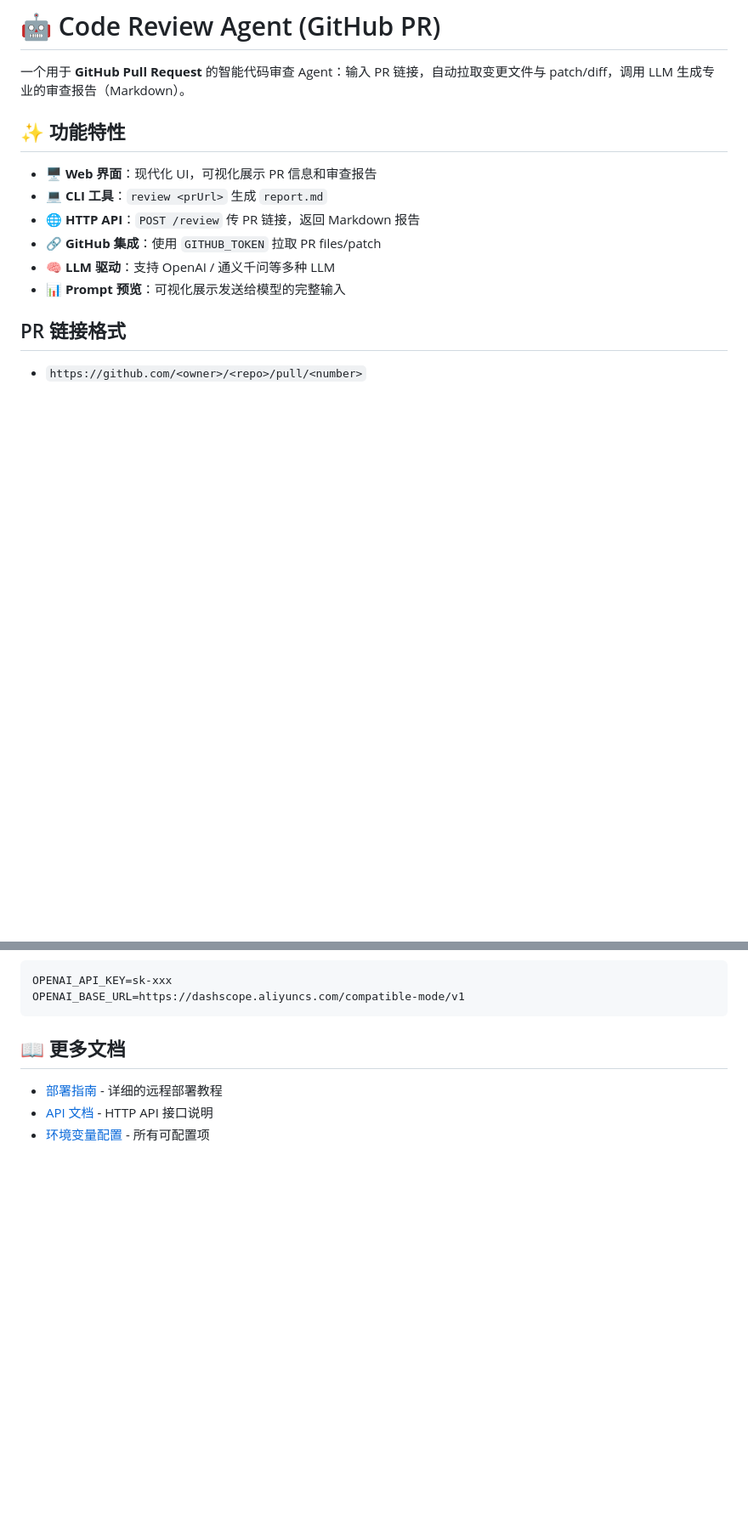
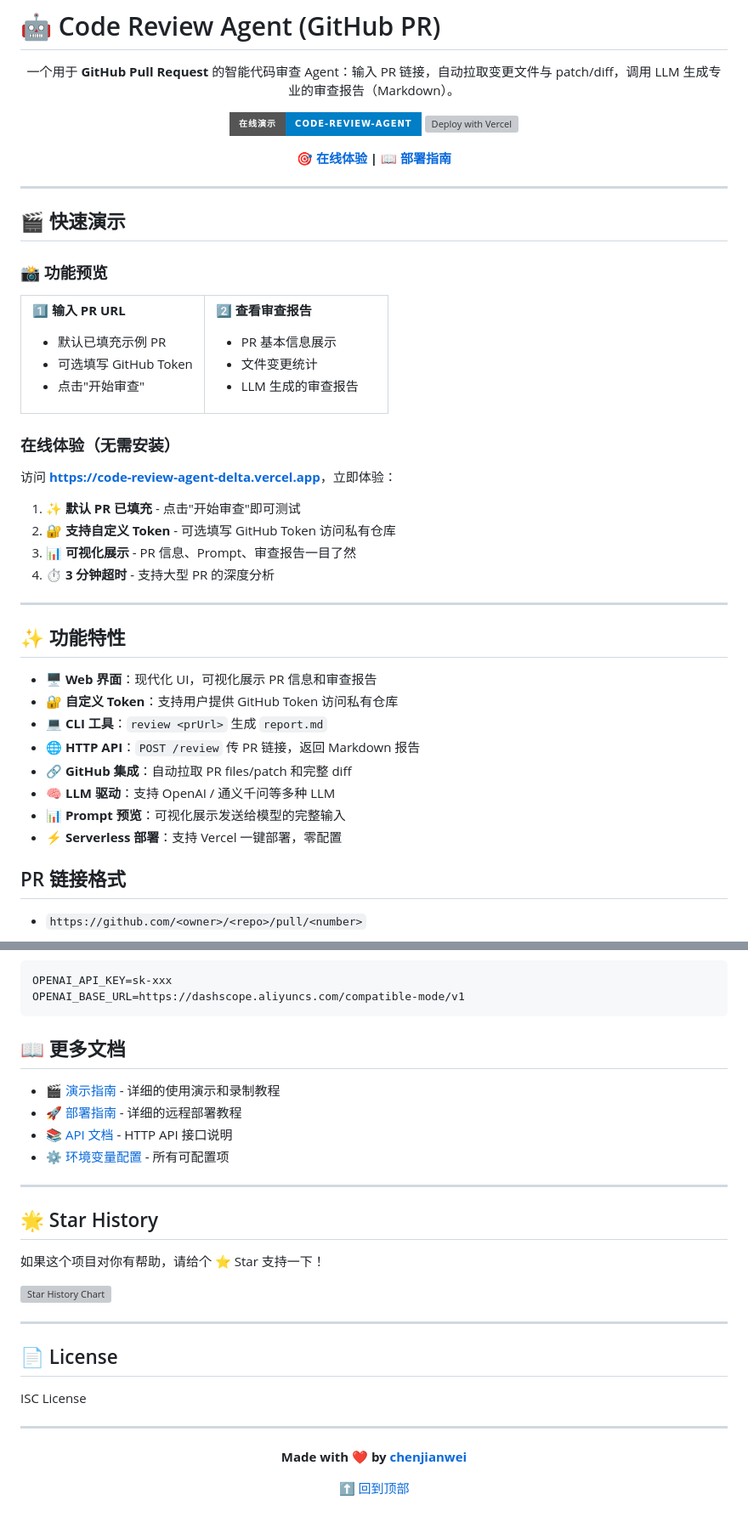
Before and after one commit to upworldcjw/code-review-agent, a Markdown page: README.md, 2 parts joined by grey strips. Shown at 85% size. GitHub-like rendering; badges without logos; blank space fills up the shorter version; grey boxes are pictures that could not be loaded.

Commit message:
更新 README：添加 Vercel 部署链接和演示指南

```diff
--- a/README.md
+++ b/README.md
@@ -3,13 +5,65 @@
 一个用于 **GitHub Pull Request** 的智能代码审查 Agent：输入 PR 链接，自动拉取变更文件与 patch/diff，调用 LLM 生成专业的审查报告（Markdown）。
+
+[![在线演示](https://img.shields.io/badge/在线演示-code--review--agent-blue?style=for-the-badge&logo=vercel)](https://code-review-agent-delta.vercel.app)
+[![Deploy with Vercel](https://vercel.com/button)](https://vercel.com/new/clone?repository-url=https://github.com/upworldcjw/code-review-agent)
+
+**🎯 [在线体验](https://code-review-agent-delta.vercel.app) | 📖 [部署指南](./DEPLOYMENT.md)**
+
+</div>
+
+---
+
+## 🎬 快速演示
+
+<!--
+TODO: 添加演示 GIF
+![Demo](./docs/demo.gif)
+-->
+
+### 📸 功能预览
+
+<table>
+<tr>
+<td width="50%">
+
+**1️⃣ 输入 PR URL**
+- 默认已填充示例 PR
+- 可选填写 GitHub Token
+- 点击"开始审查"
+
+</td>
+<td width="50%">
+
+**2️⃣ 查看审查报告**
+- PR 基本信息展示
+- 文件变更统计
+- LLM 生成的审查报告
+
+</td>
+</tr>
+</table>
+
+### 在线体验（无需安装）
+
+访问 **[https://code-review-agent-delta.vercel.app](https://code-review-agent-delta.vercel.app)**，立即体验：
+
+1. ✨ **默认 PR 已填充** - 点击"开始审查"即可测试
+2. 🔐 **支持自定义 Token** - 可选填写 GitHub Token 访问私有仓库
+3. 📊 **可视化展示** - PR 信息、Prompt、审查报告一目了然
+4. ⏱️ **3 分钟超时** - 支持大型 PR 的深度分析
+
+---
 
 ## ✨ 功能特性
 
 - 🖥️ **Web 界面**：现代化 UI，可视化展示 PR 信息和审查报告
+- 🔐 **自定义 Token**：支持用户提供 GitHub Token 访问私有仓库
 - 💻 **CLI 工具**：`review <prUrl>` 生成 `report.md`
 - 🌐 **HTTP API**：`POST /review` 传 PR 链接，返回 Markdown 报告
-- 🔗 **GitHub 集成**：使用 `GITHUB_TOKEN` 拉取 PR files/patch
+- 🔗 **GitHub 集成**：自动拉取 PR files/patch 和完整 diff
 - 🧠 **LLM 驱动**：支持 OpenAI / 通义千问等多种 LLM
 - 📊 **Prompt 预览**：可视化展示发送给模型的完整输入
+- ⚡ **Serverless 部署**：支持 Vercel 一键部署，零配置
 
 ## PR 链接格式
 
@@ -151,6 +230,31 @@ OPENAI_BASE_URL=https://dashscope.aliyuncs.com/compatible-mode/v1
 
 ## 📖 更多文档
 
-- [部署指南](./DEPLOYMENT.md) - 详细的远程部署教程
-- [API 文档](./src/server.js) - HTTP API 接口说明
-- [环境变量配置](./.env.example) - 所有可配置项
+- [🎬 演示指南](./docs/DEMO.md) - 详细的使用演示和录制教程
+- [🚀 部署指南](./DEPLOYMENT.md) - 详细的远程部署教程
+- [📚 API 文档](./src/server.js) - HTTP API 接口说明
+- [⚙️ 环境变量配置](./.env.example) - 所有可配置项
+
+---
+
+## 🌟 Star History
+
+如果这个项目对你有帮助，请给个 ⭐️ Star 支持一下！
+
+[![Star History Chart](https://api.star-history.com/svg?repos=upworldcjw/code-review-agent&type=Date)](https://github.com/upworldcjw/code-review-agent)
+
+---
+
+## 📄 License
+
+ISC License
+
+---
+
+<div align="center">
+
+**Made with ❤️ by [chenjianwei](https://github.com/upworldcjw)**
+
+[⬆ 回到顶部](#-code-review-agent-github-pr)
+
+</div>
```
Also changed, not shown: other parts of README.md (+34 -7 lines), docs/DEMO.md (added, +201 -0 lines).
